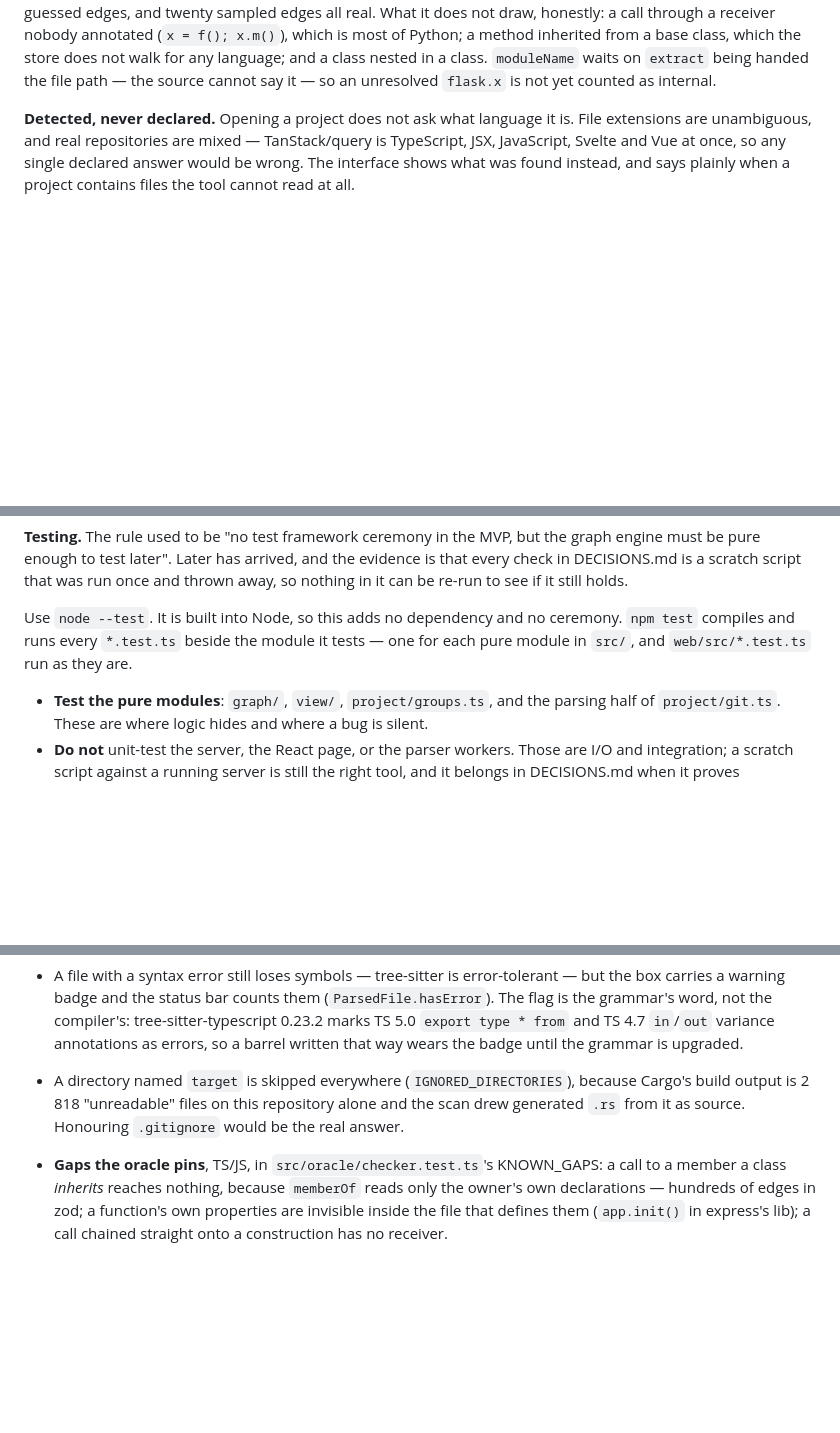
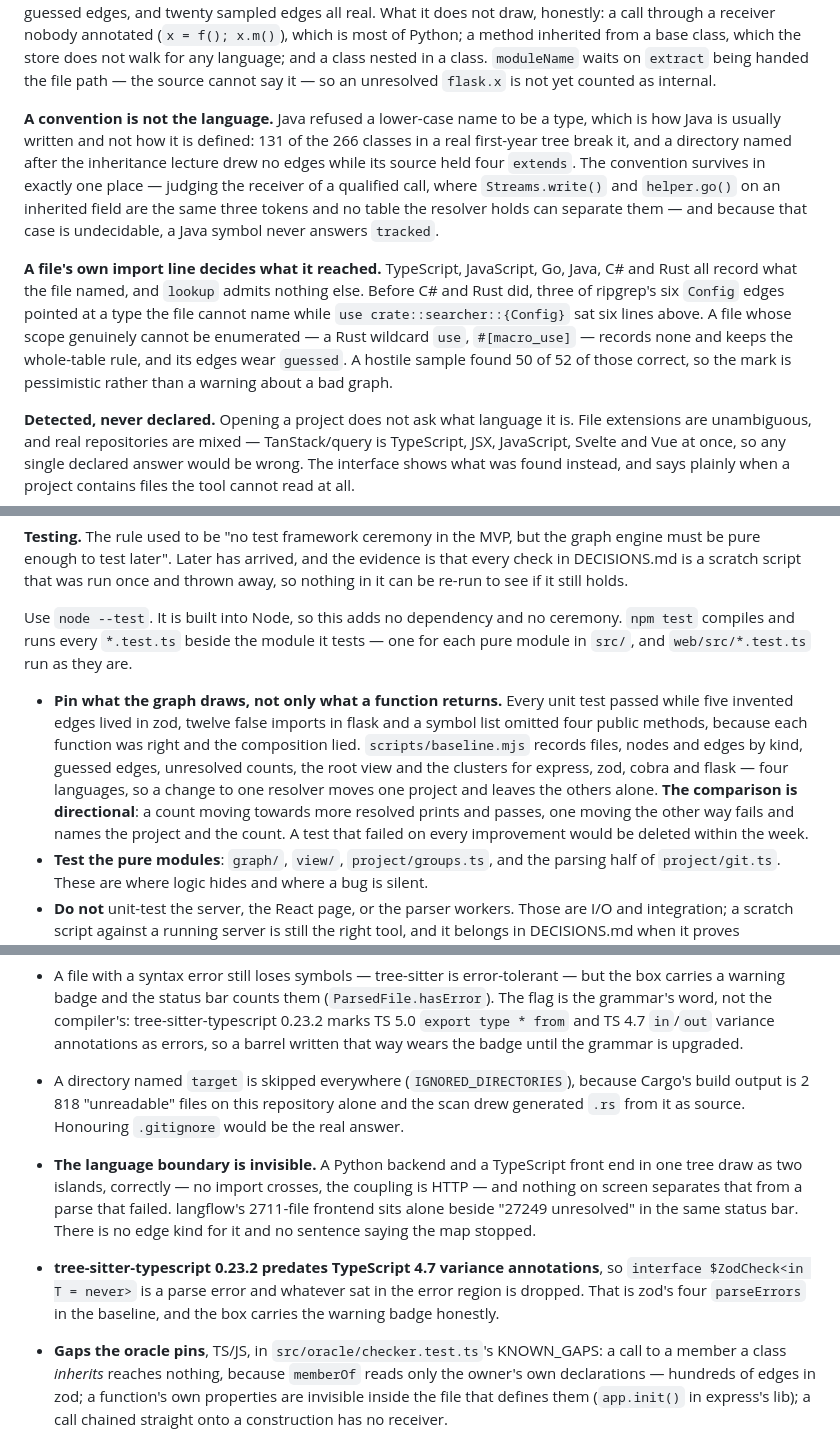
Before and after one commit to ermesjoandreas/praetrace, a Markdown page: CLAUDE.md, 3 parts joined by grey strips. GitHub-like rendering; blank space fills up the shorter version.

Commit message:
Write down what the night changed, in the file that is read first
The language section gained the two rules the rounds turned up: a convention is
not the language, which is what a lower-case Java class taught, and a file's own
import line decides what it reached, which is what ripgrep's three wrong Config
edges taught. Testing gained the baseline and the reason it is directional.
Known limitations gained the language boundary, which is the shape the owner's
own work has and the one thing the map cannot draw.

Co-Authored-By: Claude Opus 5 (1M context) <noreply@anthropic.com>
Claude-Session: https://claude.ai/code/session_019R7fpdphLD4b6A1Yr4iR6c

```diff
--- a/CLAUDE.md
+++ b/CLAUDE.md
@@ -117,6 +119,24 @@ inherited from a base class, which the store does not walk for any language; and
 a class nested in a class. `moduleName` waits on `extract` being handed the file
 path — the source cannot say it — so an unresolved `flask.x` is not yet counted
 as internal.
+
+**A convention is not the language.** Java refused a lower-case name to be a
+type, which is how Java is usually written and not how it is defined: 131 of the
+266 classes in a real first-year tree break it, and a directory named after the
+inheritance lecture drew no edges while its source held four `extends`. The
+convention survives in exactly one place — judging the receiver of a qualified
+call, where `Streams.write()` and `helper.go()` on an inherited field are the
+same three tokens and no table the resolver holds can separate them — and
+because that case is undecidable, a Java symbol never answers `tracked`.
+
+**A file's own import line decides what it reached.** TypeScript, JavaScript, Go,
+Java, C# and Rust all record what the file named, and `lookup` admits nothing
+else. Before C# and Rust did, three of ripgrep's six `Config` edges pointed at a
+type the file cannot name while `use crate::searcher::{Config}` sat six lines
+above. A file whose scope genuinely cannot be enumerated — a Rust wildcard `use`,
+`#[macro_use]` — records none and keeps the whole-table rule, and its edges wear
+`guessed`. A hostile sample found 50 of 52 of those correct, so the mark is
+pessimistic rather than a warning about a bad graph.
 
 **Detected, never declared.** Opening a project does not ask what language it is.
 File extensions are unambiguous, and real repositories are mixed — TanStack/query is
@@ -899,6 +924,16 @@ Use `node --test`. It is built into Node, so this adds no dependency and no cere
 `npm test` compiles and runs every `*.test.ts` beside the module it tests — one for
 each pure module in `src/`, and `web/src/*.test.ts` run as they are.
 
+- **Pin what the graph draws, not only what a function returns.** Every unit test
+  passed while five invented edges lived in zod, twelve false imports in flask
+  and a symbol list omitted four public methods, because each function was right
+  and the composition lied. `scripts/baseline.mjs` records files, nodes and edges
+  by kind, guessed edges, unresolved counts, the root view and the clusters for
+  express, zod, cobra and flask — four languages, so a change to one resolver
+  moves one project and leaves the others alone. **The comparison is
+  directional**: a count moving towards more resolved prints and passes, one
+  moving the other way fails and names the project and the count. A test that
+  failed on every improvement would be deleted within the week.
 - **Test the pure modules**: `graph/`, `view/`, `project/groups.ts`, and the parsing
   half of `project/git.ts`. These are where logic hides and where a bug is silent.
 - **Do not** unit-test the server, the React page, or the parser workers. Those are
@@ -1007,6 +1042,16 @@ the graph can be trusted at a glance on a project that is not this one:
   Cargo's build output is 2 818 "unreadable" files on this repository alone and
   the scan drew generated `.rs` from it as source. Honouring `.gitignore` would be
   the real answer.
+- **The language boundary is invisible.** A Python backend and a TypeScript front
+  end in one tree draw as two islands, correctly — no import crosses, the
+  coupling is HTTP — and nothing on screen separates that from a parse that
+  failed. langflow's 2711-file frontend sits alone beside "27249 unresolved" in
+  the same status bar. There is no edge kind for it and no sentence saying the
+  map stopped.
+- **tree-sitter-typescript 0.23.2 predates TypeScript 4.7 variance annotations**,
+  so `interface $ZodCheck<in T = never>` is a parse error and whatever sat in the
+  error region is dropped. That is zod's four `parseErrors` in the baseline, and
+  the box carries the warning badge honestly.
 - **Gaps the oracle pins**, TS/JS, in `src/oracle/checker.test.ts`'s KNOWN_GAPS: a
   call to a member a class *inherits* reaches nothing, because `memberOf` reads
   only the owner's own declarations — hundreds of edges in zod; a function's own
```
Also changed, not shown: other parts of CLAUDE.md (+14 -3 lines).
